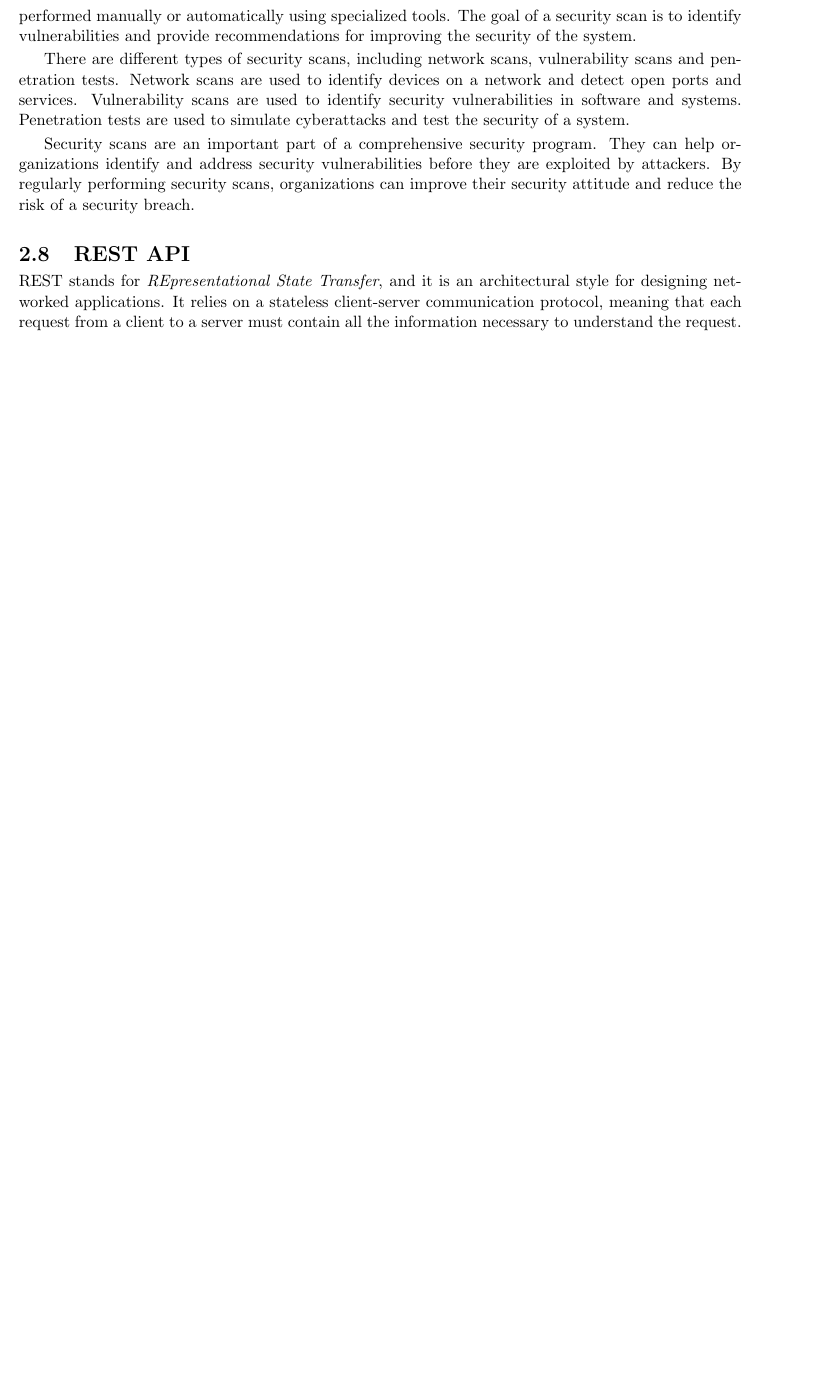
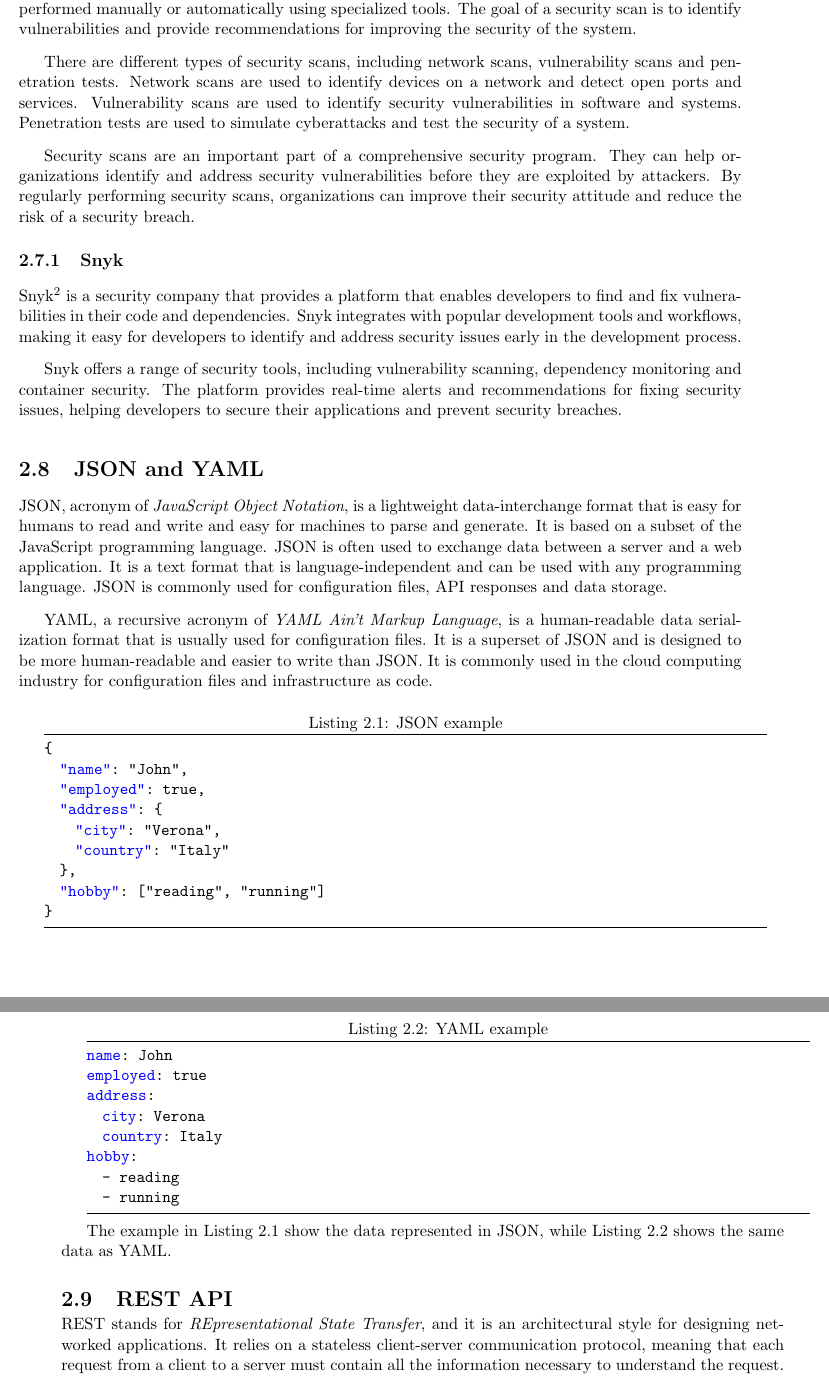
Before and after one commit to fcucino/unitn-master-thesis, a LaTeX thesis (fc_compscience_2023-24.tex, which reads chapter2.tex): part of page 10 of 24 before the commit and two parts of pages 10 and 11 of 25 after it, the two joined at a grey line, cut so that both start at the same text, the shorter picture padded with empty space. Compiled offline with pdfLaTeX.

Commit message:
added further background

```diff
--- a/chapter2.tex
+++ b/chapter2.tex
@@ -145,6 +147,47 @@ A security scan is a process that looks for vulnerabilities in a system or netwo
 There are different types of security scans, including network scans, vulnerability scans and penetration tests. Network scans are used to identify devices on a network and detect open ports and services. Vulnerability scans are used to identify security vulnerabilities in software and systems. Penetration tests are used to simulate cyberattacks and test the security of a system.
 
 Security scans are an important part of a comprehensive security program. They can help organizations identify and address security vulnerabilities before they are exploited by attackers. By regularly performing security scans, organizations can improve their security attitude and reduce the risk of a security breach.
+
+\subsection{Snyk}
+
+Snyk\footnote{\url{https://snyk.io}} is a security company that provides a platform that enables developers to find and fix vulnerabilities in their code and dependencies. Snyk integrates with popular development tools and workflows, making it easy for developers to identify and address security issues early in the development process.
+
+Snyk offers a range of security tools, including vulnerability scanning, dependency monitoring and container security. The platform provides real-time alerts and recommendations for fixing security issues, helping developers to secure their applications and prevent security breaches.
+
+\section{JSON and YAML}
+
+JSON, acronym of \textit{JavaScript Object Notation}, is a lightweight data-interchange format that is easy for humans to read and write and easy for machines to parse and generate. It is based on a subset of the JavaScript programming language. JSON is often used to exchange data between a server and a web application. It is a text format that is language-independent and can be used with any programming language. JSON is commonly used for configuration files, API responses and data storage.
+
+YAML, a recursive acronym of \textit{YAML Ain't Markup Language}, is a human-readable data serialization format that is usually used for configuration files. It is a superset of JSON and is designed to be more human-readable and easier to write than JSON. It is commonly used in the cloud computing industry for configuration files and infrastructure as code.
+
+\begin{minipage}{\linewidth}
+  \begin{lstlisting}[style=json, caption={JSON example}, label={lst:json-example}]
+{
+  "name": "John",
+  "employed": true,
+  "address": {
+    "city": "Verona",
+    "country": "Italy"
+  },
+  "hobby": ["reading", "running"]
+}
+  \end{lstlisting}
+\end{minipage}
+
+\begin{minipage}{\linewidth}
+  \begin{lstlisting}[style=yaml, caption={YAML example}, label={lst:yaml-example}]
+name: John
+employed: true
+address:
+  city: Verona
+  country: Italy
+hobby:
+  - reading
+  - running
+  \end{lstlisting}
+\end{minipage}
+
+The example in~\cref{lst:json-example} show the data represented in JSON, while~\cref{lst:yaml-example} shows the same data as YAML.
 
 \section{REST API}
 
```
Also changed, not shown: fc_compscience_2023-24.tex (+30 -1 lines), chapter2.tex (4 more changed lines).
